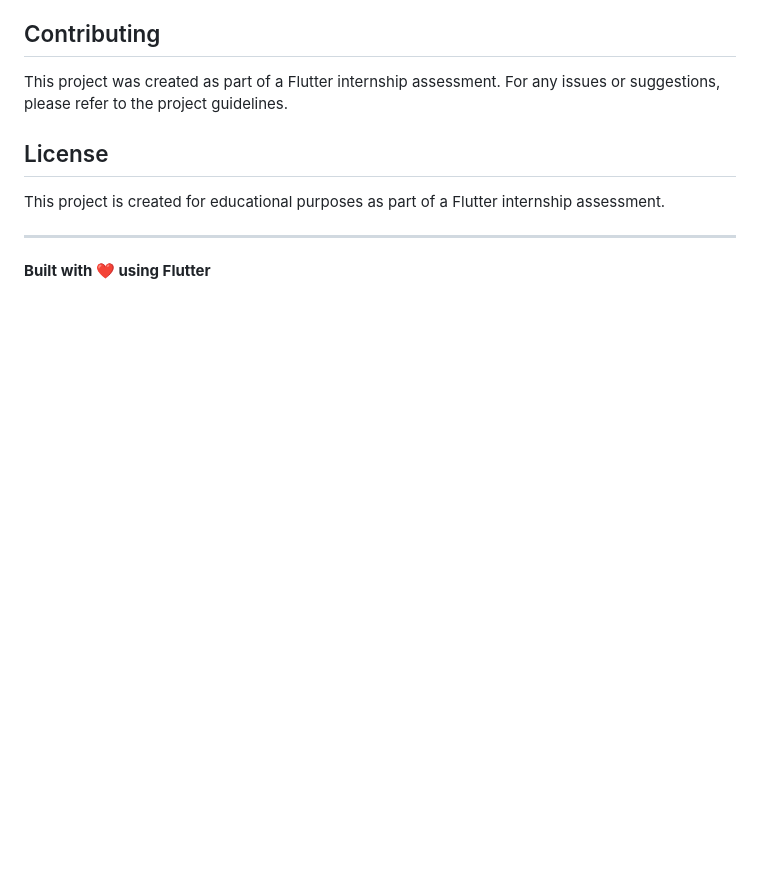
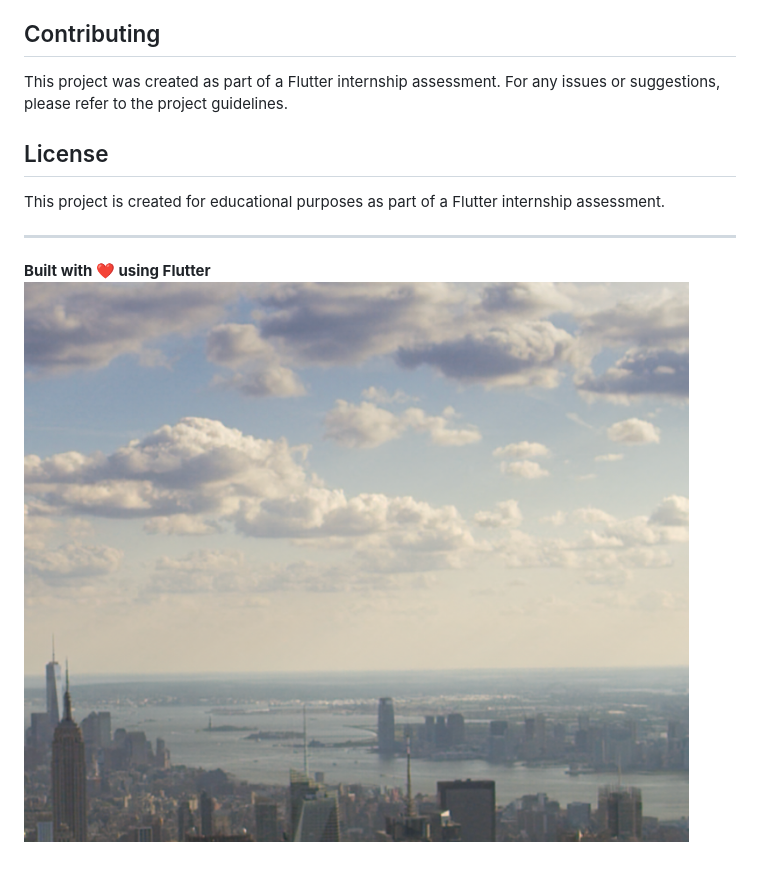
Before and after one commit to anand2026/DailyPulse-Tracker, a Markdown page: README.md, the part around the change. GitHub-like rendering; blank space fills up the shorter version.

```diff
--- a/README.md
+++ b/README.md
@@ -201,3 +201,4 @@ This project is created for educational purposes as part of a Flutter internship
 ---
 
 **Built with ❤️ using Flutter**
+![alt text](https://github.com/anand2026/DailyPulse-Tracker/blob/main/images/image.png)
```
